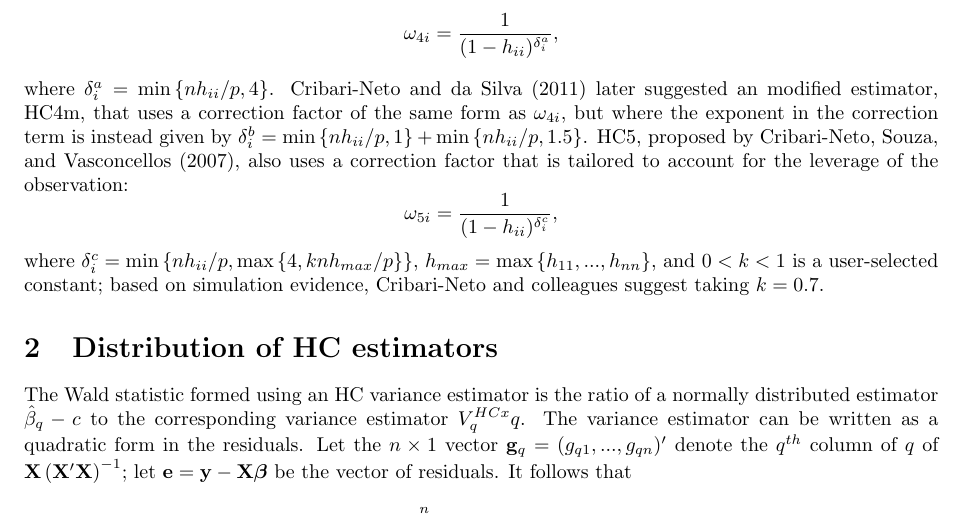
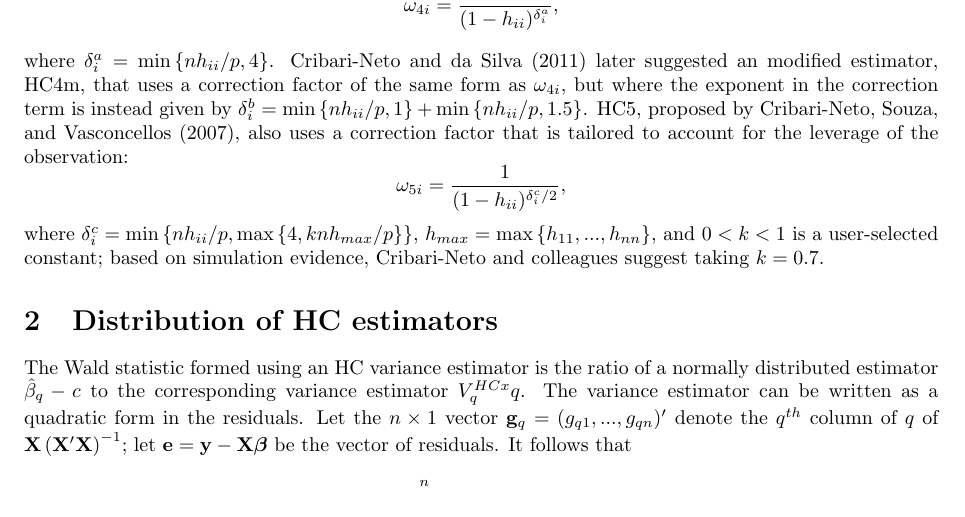
Before and after one commit to GlebFu/HetRobust, a LaTeX document (notes/notes-on-small-sample-approximations.tex): part of page 2 of 6, cut at the place of the change. Compiled offline with pdfLaTeX.

Commit message:
Fixed notes on HC5.

```diff
--- a/notes/notes-on-small-sample-approximations.tex
+++ b/notes/notes-on-small-sample-approximations.tex
@@ -128,7 +128,7 @@ Several further HC variations have been proposed that aim to improve the accurac
 which produces an estimator that closely approximates the omit-1 jackknife variance estimator. Note that these correction factors will always be larger than those for HC2 because $\frac{1}{n} \leq h_ii \leq 1$. HC4, proposed by Cribari-Neto (2004), uses a correction factor that is further inflated for observations with high leverage: \[
 \omega_{4i} = \frac{1}{(1 - h_{ii})^{\delta^a_i}}, \]
 where $\delta^a_i = \min\left\{n h_{ii} / p, 4 \right\}$. Cribari-Neto and da Silva (2011) later suggested an modified estimator, HC4m, that uses a correction factor of the same form as $\omega_{4i}$, but where the exponent in the correction term is instead given by $\delta^b_i = \min\left\{n h_{ii} / p, 1 \right\} + \min\left\{n h_{ii} / p, 1.5 \right\}$. HC5, proposed by Cribari-Neto, Souza, and Vasconcellos (2007), also uses a correction factor that is tailored to account for the leverage of the observation: \[
-\omega_{5i} = \frac{1}{(1 - h_{ii})^{\delta^c_i}}, \]
+\omega_{5i} = \frac{1}{(1 - h_{ii})^{\delta^c_i / 2}}, \]
 where $\delta^c_i = \min\left\{n h_{ii} / p, \max \left\{4, k n h_{max} / p\right\}\right\}$, $h_{max} = \max\left\{h_{11},...,h_{nn}\right\}$, and $0 < k < 1$ is a user-selected constant; based on simulation evidence, Cribari-Neto and colleagues suggest taking $k = 0.7$.
 
 \section{Distribution of HC estimators}
```
Also changed, not shown: notes/notes-on-small-sample-approximations.pdf, 3 other files.
